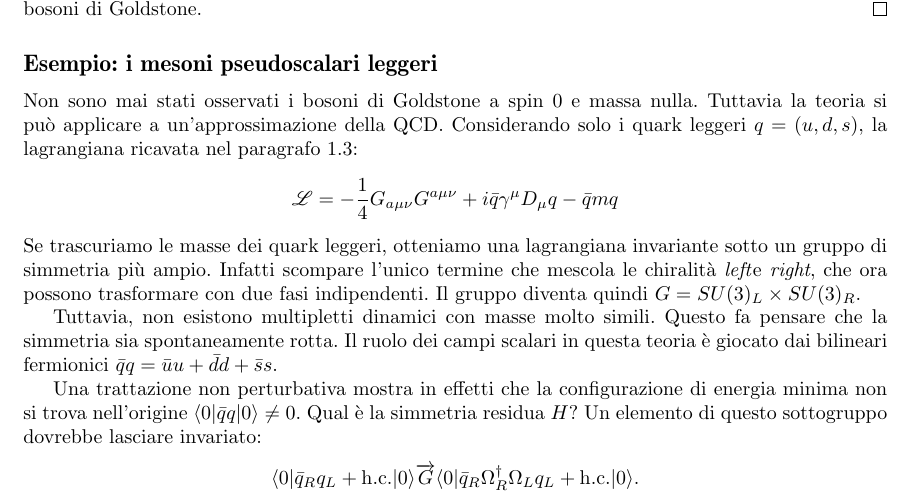
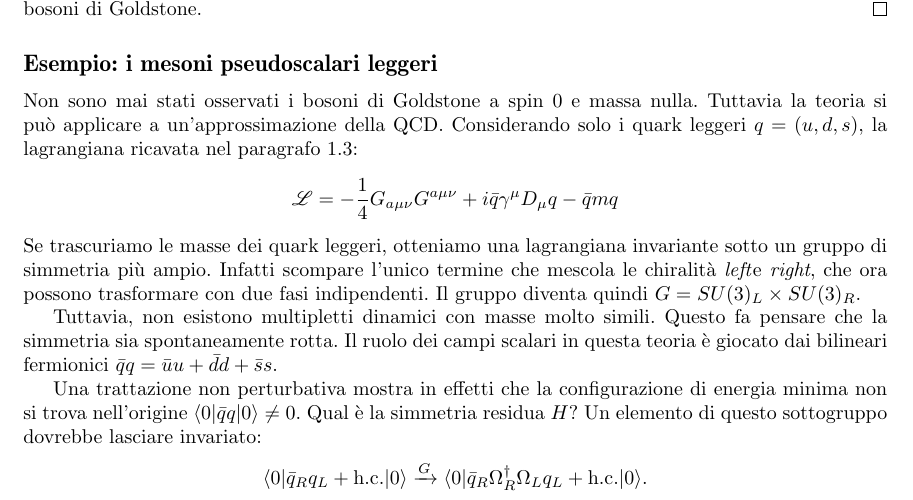
Before and after one commit to Enucatl/appunti-interazioni-fondamentali, a LaTeX document (appunti.interazioni.fondamentali.tex): part of page 6 of 7, cut so that both start at the same text. Compiled offline with pdfLaTeX; a LaTeX package or settings file that is missing is left out.

Commit message:
errori di battitura

```diff
--- a/appunti.interazioni.fondamentali.tex
+++ b/appunti.interazioni.fondamentali.tex
@@ -493,7 +493,7 @@ energia minima non si trova nell'origine $\langle 0 \vert \bar q q \vert 0
 sottogruppo dovrebbe lasciare invariato:
 \begin{equation*}
     \langle 0 \vert \bar q_R q_L + \text{h.c.} \vert 0 \rangle
-    \overrightarrow{G}
+    \xrightarrow{G}
     \langle 0 \vert \bar q_R \Omega^\dagger_R \Omega_L q_L + \text{h.c.}
     \vert 0 \rangle.
 \end{equation*}
```
Also changed, not shown: appunti.interazioni.fondamentali.pdf.
